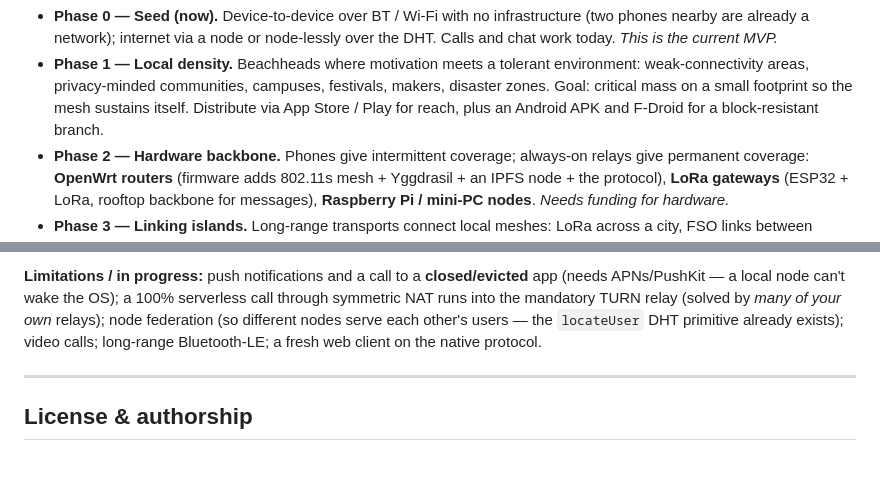
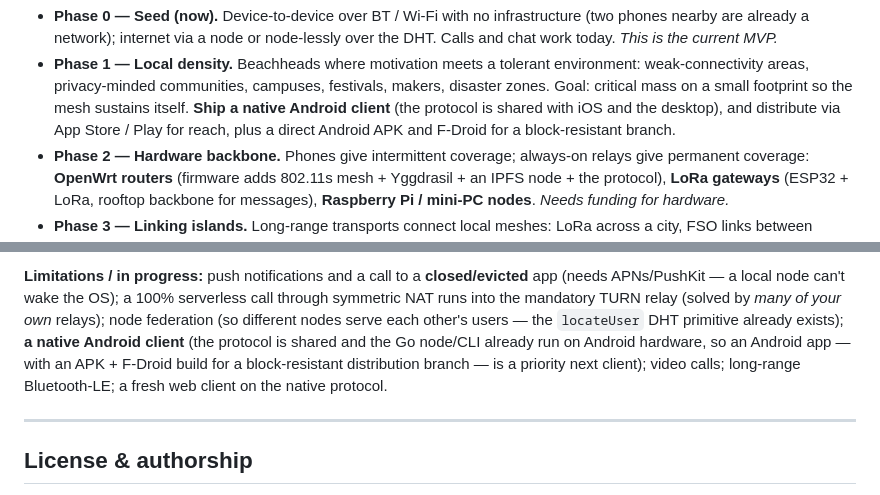
Before and after one commit to markazhusin/Tract, a Markdown page: README.md, 2 parts joined by grey strips. Rendered like a GitHub page; blank space fills up the shorter version.

Commit message:
docs: roadmap — add native Android client (Phase 1 + in-progress)

```diff
--- a/README.md
+++ b/README.md
@@ -405,8 +405,9 @@ into an archipelago, then a continent.
 - **Phase 1 — Local density.** Beachheads where motivation meets a tolerant
   environment: weak-connectivity areas, privacy-minded communities, campuses,
   festivals, makers, disaster zones. Goal: critical mass on a small footprint so the
-  mesh sustains itself. Distribute via App Store / Play for reach, plus an Android
-  APK and F-Droid for a block-resistant branch.
+  mesh sustains itself. **Ship a native Android client** (the protocol is shared with
+  iOS and the desktop), and distribute via App Store / Play for reach, plus a direct
+  Android APK and F-Droid for a block-resistant branch.
 - **Phase 2 — Hardware backbone.** Phones give intermittent coverage; always-on
   relays give permanent coverage: **OpenWrt routers** (firmware adds 802.11s mesh +
   Yggdrasil + an IPFS node + the protocol), **LoRa gateways** (ESP32 + LoRa, rooftop
@@ -468,8 +469,11 @@ stable address).
 app (needs APNs/PushKit — a local node can't wake the OS); a 100% serverless call
 through symmetric NAT runs into the mandatory TURN relay (solved by *many of your
 own* relays); node federation (so different nodes serve each other's users — the
-`locateUser` DHT primitive already exists); video calls; long-range Bluetooth-LE; a
-fresh web client on the native protocol.
+`locateUser` DHT primitive already exists); **a native Android client** (the protocol
+is shared and the Go node/CLI already run on Android hardware, so an Android app — with
+an APK + F-Droid build for a block-resistant distribution branch — is a priority next
+client); video calls; long-range Bluetooth-LE; a fresh web client on the native
+protocol.
 
 ---
 
```
